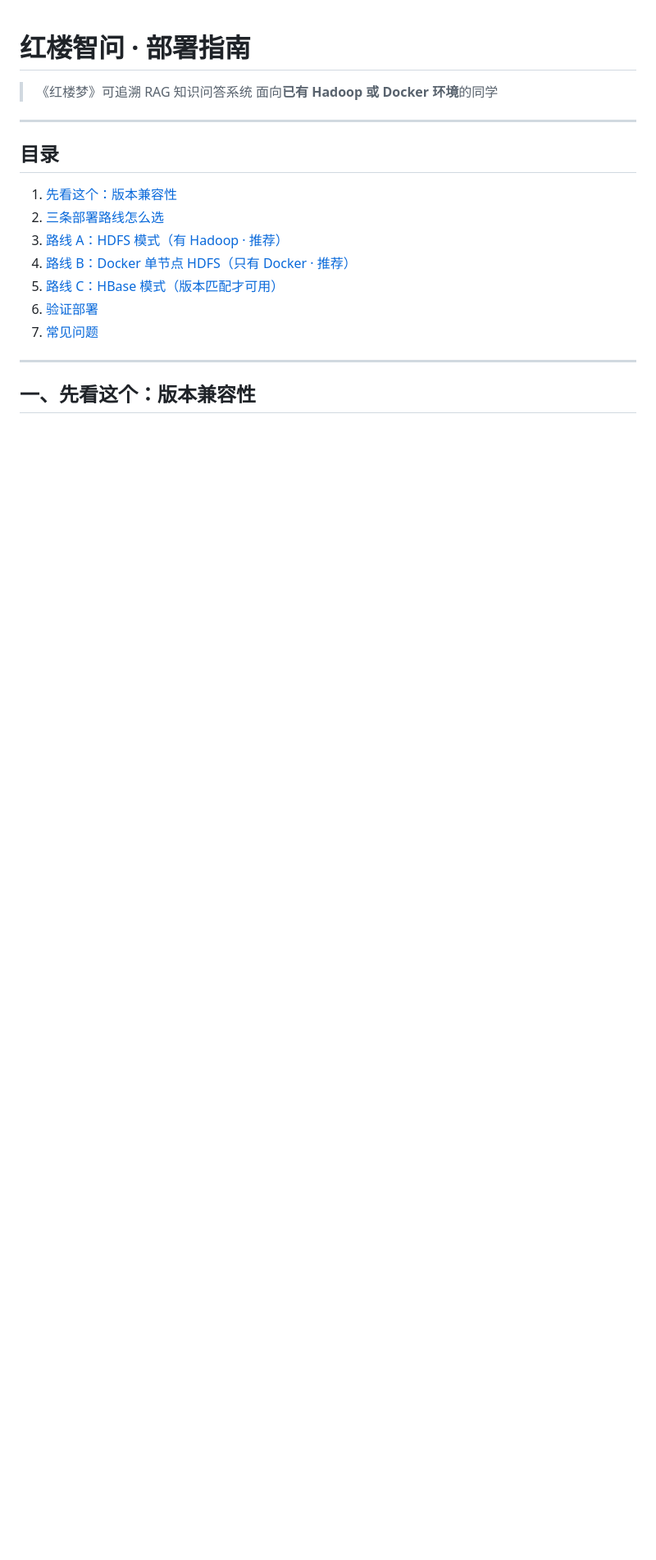
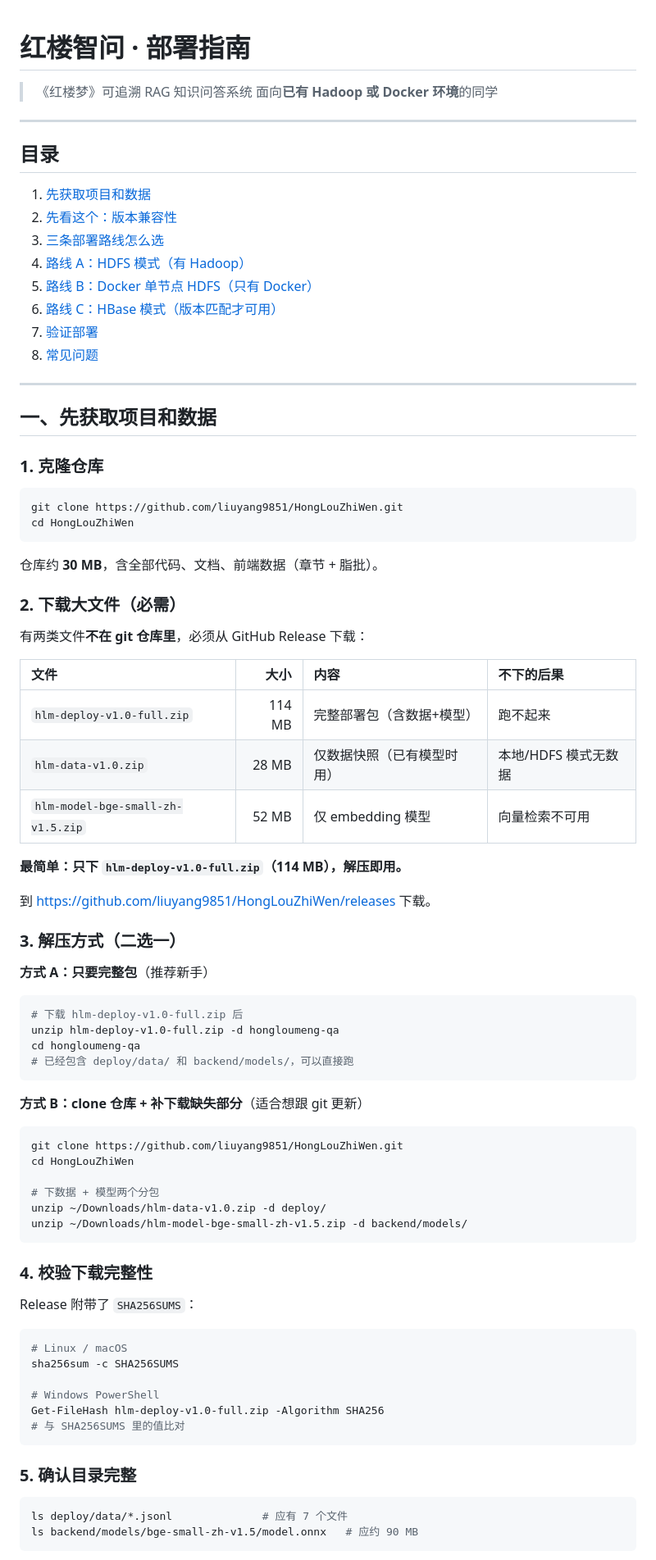
Before and after one commit to liuyang9851/HongLouZhiWen, a Markdown page: docs/38-部署指南.md, the part around one of its changes. Shown at 82% size. Drawn GitHub-style; blank space fills up the shorter version.

Commit message:
docs: 部署指南补充 Release 下载说明
新增「一、先获取项目和数据」章节：
- 仓库 clone（30MB，含代码+文档+前端数据）
- Release 附件下载（完整包 114MB / 数据 28MB / 模型 52MB）
- 解压方式两种（完整包 / clone+分包）
- SHA256 校验方法
- 目录完整性确认

原指南直接从「版本兼容性」开始，没有说明数据从哪来——
同学 clone 后会因缺少 deploy/data 和 backend/models 而跑不起来。

````diff
--- a/docs/38-部署指南.md
+++ b/docs/38-部署指南.md
@@ -7,14 +7,81 @@
 
 ## 目录
 
-1. [先看这个：版本兼容性](#一先看这个版本兼容性)
-2. [三条部署路线怎么选](#二三条部署路线怎么选)
-3. [路线 A：HDFS 模式（有 Hadoop · 推荐）](#三路线-ahdfs-模式有-hadoop--推荐)
-4. [路线 B：Docker 单节点 HDFS（只有 Docker · 推荐）](#四路线-bdocker-单节点-hdfs只有-docker--推荐)
-5. [路线 C：HBase 模式（版本匹配才可用）](#五路线-chbase-模式版本匹配才可用)
-6. [验证部署](#六验证部署)
-7. [常见问题](#七常见问题)
+1. [先获取项目和数据](#一先获取项目和数据)
+2. [先看这个：版本兼容性](#二先看这个版本兼容性)
+3. [三条部署路线怎么选](#三三条部署路线怎么选)
+4. [路线 A：HDFS 模式（有 Hadoop）](#四路线-ahdfs-模式有-hadoop--推荐)
+5. [路线 B：Docker 单节点 HDFS（只有 Docker）](#五路线-bdocker-单节点-hdfs只有-docker--推荐)
+6. [路线 C：HBase 模式（版本匹配才可用）](#六路线-chbase-模式版本匹配才可用)
+7. [验证部署](#七验证部署)
+8. [常见问题](#八常见问题)
 
 ---
 
-## 一、先看这个：版本兼容性
+## 一、先获取项目和数据
+
+### 1. 克隆仓库
+
+```bash
+git clone https://github.com/liuyang9851/HongLouZhiWen.git
+cd HongLouZhiWen
+```
+
+仓库约 **30 MB**，含全部代码、文档、前端数据（章节 + 脂批）。
+
+### 2. 下载大文件（必需）
+
+有两类文件**不在 git 仓库里**，必须从 GitHub Release 下载：
+
+| 文件 | 大小 | 内容 | 不下的后果 |
+|:---|---:|:---|:---|
+| `hlm-deploy-v1.0-full.zip` | 114 MB | 完整部署包（含数据+模型） | 跑不起来 |
+| `hlm-data-v1.0.zip` | 28 MB | 仅数据快照（已有模型时用） | 本地/HDFS 模式无数据 |
+| `hlm-model-bge-small-zh-v1.5.zip` | 52 MB | 仅 embedding 模型 | 向量检索不可用 |
+
+**最简单：只下 `hlm-deploy-v1.0-full.zip`（114 MB），解压即用。**
+
+到 https://github.com/liuyang9851/HongLouZhiWen/releases 下载。
+
+### 3. 解压方式（二选一）
+
+**方式 A：只要完整包**（推荐新手）
+
+```bash
+# 下载 hlm-deploy-v1.0-full.zip 后
+unzip hlm-deploy-v1.0-full.zip -d hongloumeng-qa
+cd hongloumeng-qa
+# 已经包含 deploy/data/ 和 backend/models/，可以直接跑
+```
+
+**方式 B：clone 仓库 + 补下载缺失部分**（适合想跟 git 更新）
+
+```bash
+git clone https://github.com/liuyang9851/HongLouZhiWen.git
+cd HongLouZhiWen
+
+# 下数据 + 模型两个分包
+unzip ~/Downloads/hlm-data-v1.0.zip -d deploy/
+unzip ~/Downloads/hlm-model-bge-small-zh-v1.5.zip -d backend/models/
+```
+
+### 4. 校验下载完整性
+
+Release 附带了 `SHA256SUMS`：
+
+```bash
+# Linux / macOS
+sha256sum -c SHA256SUMS
+
+# Windows PowerShell
+Get-FileHash hlm-deploy-v1.0-full.zip -Algorithm SHA256
+# 与 SHA256SUMS 里的值比对
+```
+
+### 5. 确认目录完整
+
+```bash
+ls deploy/data/*.jsonl              # 应有 7 个文件
+ls backend/models/bge-small-zh-v1.5/model.onnx   # 应约 90 MB
+```
+
````
Also changed, not shown: other parts of docs/38-部署指南.md (+14 -8 lines).
